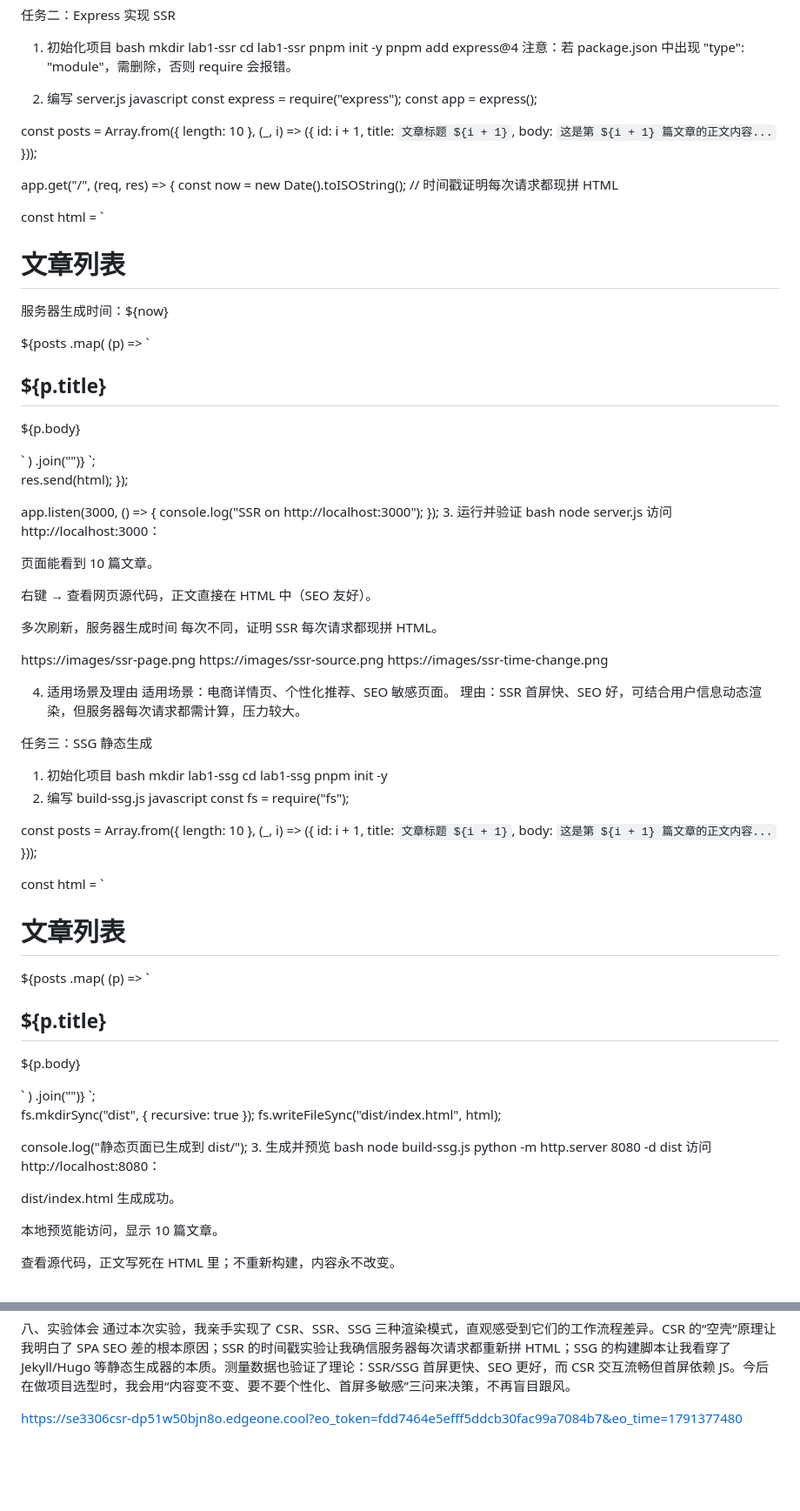
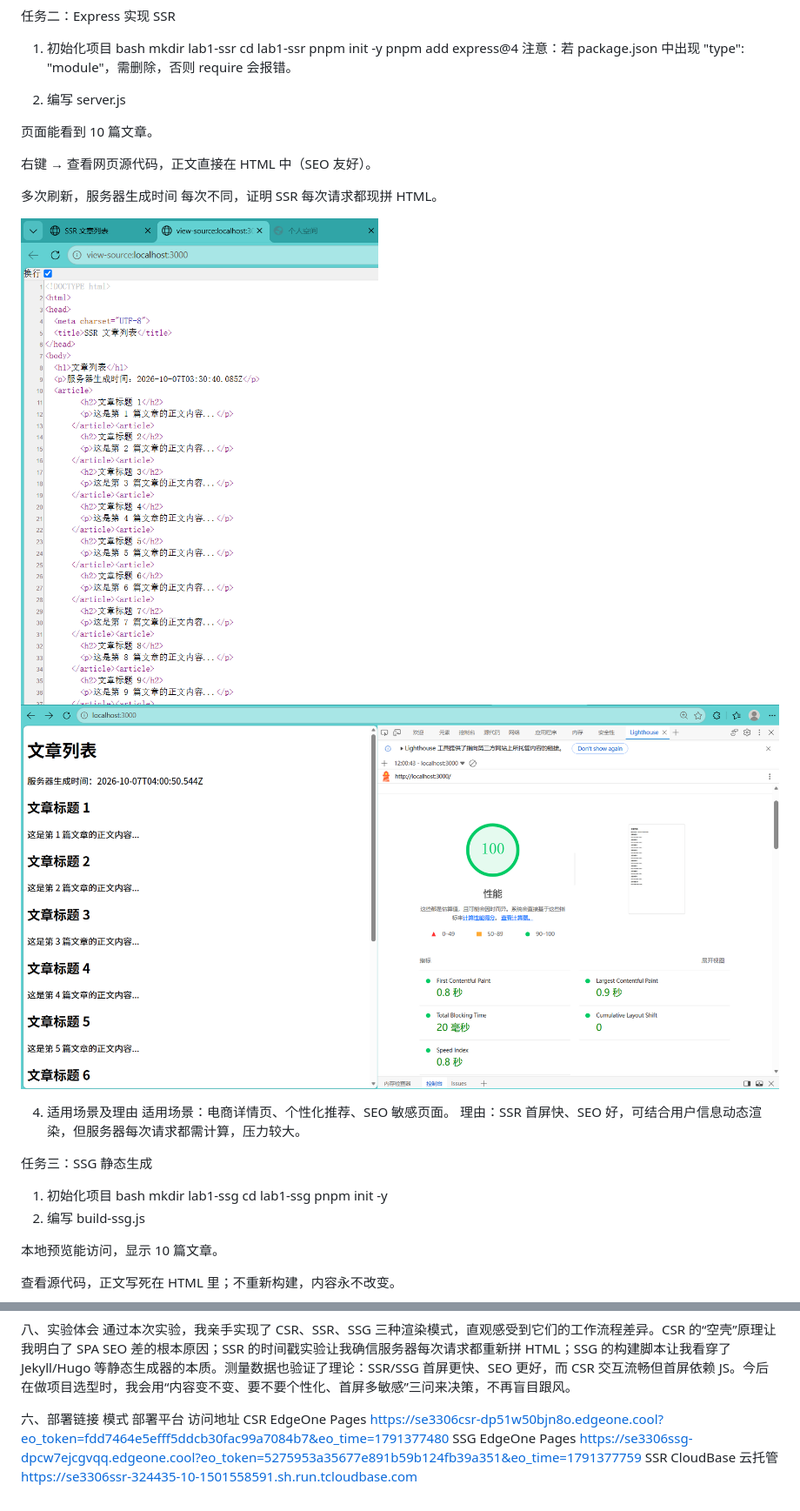
Before and after one commit to yqj456880/se3306all, a Markdown page: se3306-exp1/README.md, 2 parts joined by grey strips. Shown at 87% size. GitHub-like rendering; blank space fills up the shorter version.

Commit message:
完善实验一md文档

```diff
--- a/se3306-exp1/README.md
+++ b/se3306-exp1/README.md
@@ -60,49 +62,6 @@ DevTools Network 面板能看到 main.js 请求。
    注意：若 package.json 中出现 "type": "module"，需删除，否则 require 会报错。
 
 2. 编写 server.js
-   javascript
-   const express = require("express");
-   const app = express();
-
-const posts = Array.from({ length: 10 }, (\_, i) => ({
-id: i + 1,
-title: `文章标题 ${i + 1}`,
-body: `这是第 ${i + 1} 篇文章的正文内容...`
-}));
-
-app.get("/", (req, res) => {
-const now = new Date().toISOString(); // 时间戳证明每次请求都现拼 HTML
-
-const html = `<!DOCTYPE html>
-
-<html>
-<head>
-  <meta charset="UTF-8">
-  <title>SSR 文章列表</title>
-</head>
-<body>
-  <h1>文章列表</h1>
-  <p>服务器生成时间：${now}</p>
-  ${posts
-    .map(
-      (p) => `<article>
-        <h2>${p.title}</h2>
-        <p>${p.body}</p>
-      </article>`
-    )
-    .join("")}
-</body>
-</html>`;
-
-res.send(html);
-});
-
-app.listen(3000, () => {
-console.log("SSR on http://localhost:3000");
-}); 3. 运行并验证
-bash
-node server.js
-访问 http://localhost:3000：
 
 页面能看到 10 篇文章。
 
@@ -110,9 +69,8 @@ node server.js
 
 多次刷新，服务器生成时间 每次不同，证明 SSR 每次请求都现拼 HTML。
 
-https://images/ssr-page.png
-https://images/ssr-source.png
-https://images/ssr-time-change.png
+![SSR 页面](images/ssr-2.png)
+![SSR LCP](images/ssr-LCP.png)
 
 4. 适用场景及理由
    适用场景：电商详情页、个性化推荐、SEO 敏感页面。
@@ -126,45 +84,6 @@ https://images/ssr-time-change.png
    cd lab1-ssg
    pnpm init -y
 2. 编写 build-ssg.js
-   javascript
-   const fs = require("fs");
-
-const posts = Array.from({ length: 10 }, (\_, i) => ({
-id: i + 1,
-title: `文章标题 ${i + 1}`,
-body: `这是第 ${i + 1} 篇文章的正文内容...`
-}));
-
-const html = `<!DOCTYPE html>
-
-<html>
-<head>
-  <meta charset="UTF-8">
-  <title>SSG 文章列表</title>
-</head>
-<body>
-  <h1>文章列表</h1>
-  ${posts
-    .map(
-      (p) => `<article>
-        <h2>${p.title}</h2>
-        <p>${p.body}</p>
-      </article>`
-    )
-    .join("")}
-</body>
-</html>`;
-
-fs.mkdirSync("dist", { recursive: true });
-fs.writeFileSync("dist/index.html", html);
-
-console.log("静态页面已生成到 dist/"); 3. 生成并预览
-bash
-node build-ssg.js
-python -m http.server 8080 -d dist
-访问 http://localhost:8080：
-
-dist/index.html 生成成功。
 
 本地预览能访问，显示 10 篇文章。
 
@@ -241,4 +158,8 @@ SSR 返回的是静态 HTML，虽然内容可见，但没有事件监听和交
 八、实验体会
 通过本次实验，我亲手实现了 CSR、SSR、SSG 三种渲染模式，直观感受到它们的工作流程差异。CSR 的“空壳”原理让我明白了 SPA SEO 差的根本原因；SSR 的时间戳实验让我确信服务器每次请求都重新拼 HTML；SSG 的构建脚本让我看穿了 Jekyll/Hugo 等静态生成器的本质。测量数据也验证了理论：SSR/SSG 首屏更快、SEO 更好，而 CSR 交互流畅但首屏依赖 JS。今后在做项目选型时，我会用“内容变不变、要不要个性化、首屏多敏感”三问来决策，不再盲目跟风。
 
-https://se3306csr-dp51w50bjn8o.edgeone.cool?eo_token=fdd7464e5efff5ddcb30fac99a7084b7&eo_time=1791377480
+六、部署链接
+模式 部署平台 访问地址
+CSR EdgeOne Pages https://se3306csr-dp51w50bjn8o.edgeone.cool?eo_token=fdd7464e5efff5ddcb30fac99a7084b7&eo_time=1791377480
+SSG EdgeOne Pages https://se3306ssg-dpcw7ejcgvqq.edgeone.cool?eo_token=5275953a35677e891b59b124fb39a351&eo_time=1791377759
+SSR CloudBase 云托管 https://se3306ssr-324435-10-1501558591.sh.run.tcloudbase.com
```
Also changed, not shown: other parts of se3306-exp1/README.md (+8 -8 lines), se3306-exp1/AI使用说明.md (+59 -0 lines), se3306-exp1/csr-1.png (deleted), se3306-exp1/csr-2.png (deleted), se3306-exp1/csr-3.png (deleted), se3306-exp1/images/HTML.png (added).
